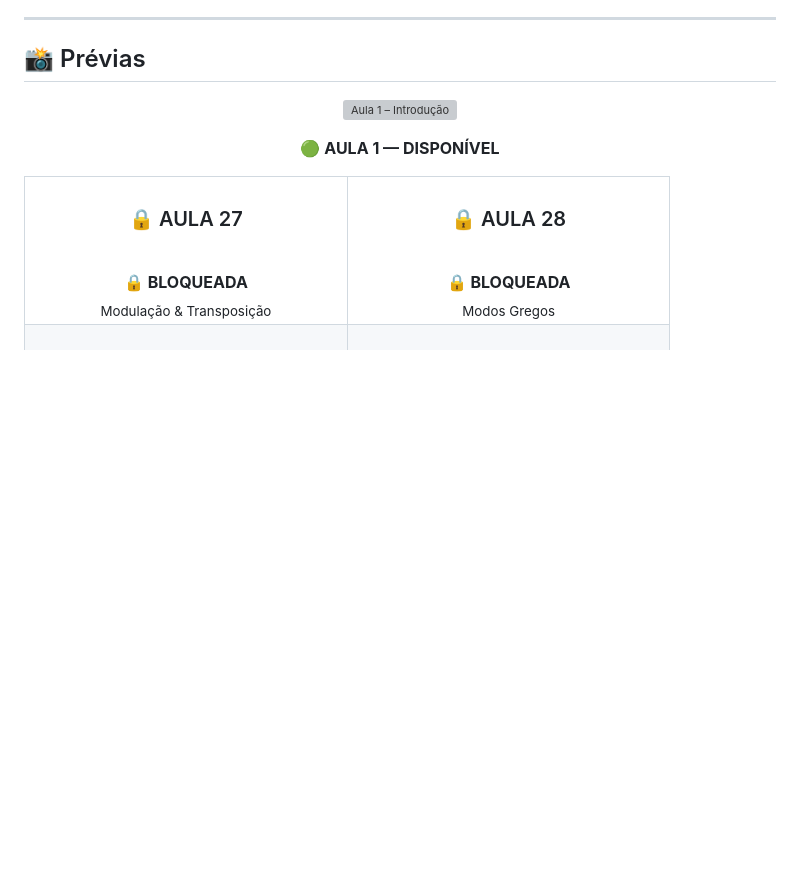
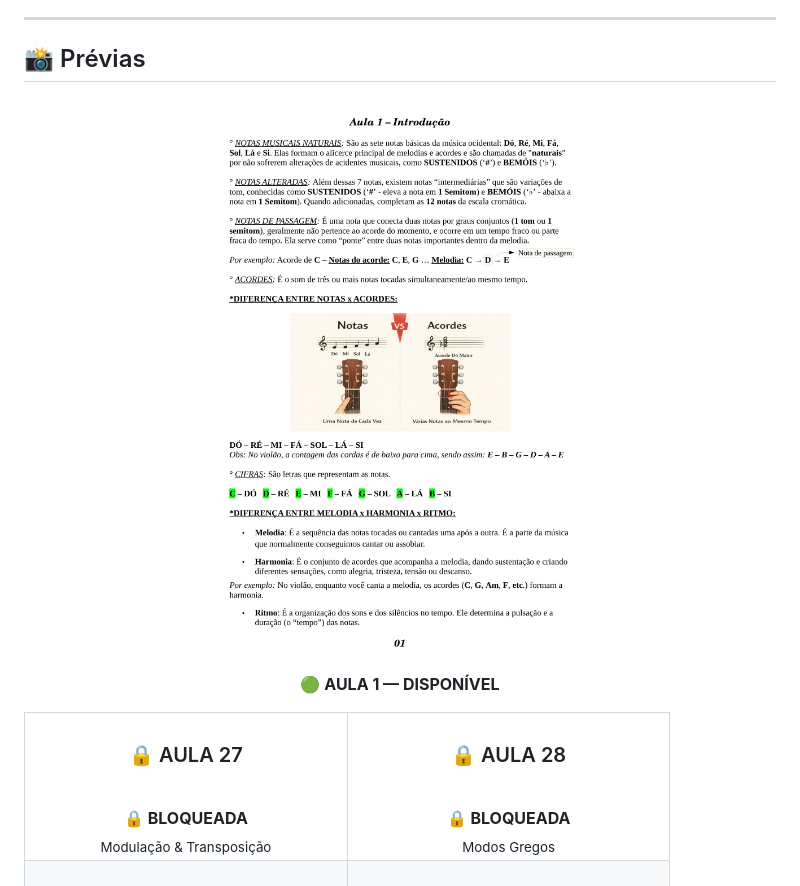
Before and after one commit to gabrielmattos77/codigo-das-cordas, a Markdown page: README.md, the part around the change. GitHub-like rendering; blank space fills up the shorter version; grey boxes are pictures that could not be loaded.

Commit message:
Update image format for Aula 1 preview

```diff
--- a/README.md
+++ b/README.md
@@ -98,7 +98,7 @@ O **Código das Cordas** reúne conteúdos de violão e teoria musical organizad
 ## 📸 Prévias
 
 <p align="center">
-<img src="./previews/aula-1.png" alt="Aula 1 – Introdução" width="500">
+<img src="./previews/aula-1.jpg" alt="Aula 1 – Introdução" width="500">
 </p>
 
 <p align="center">
```
